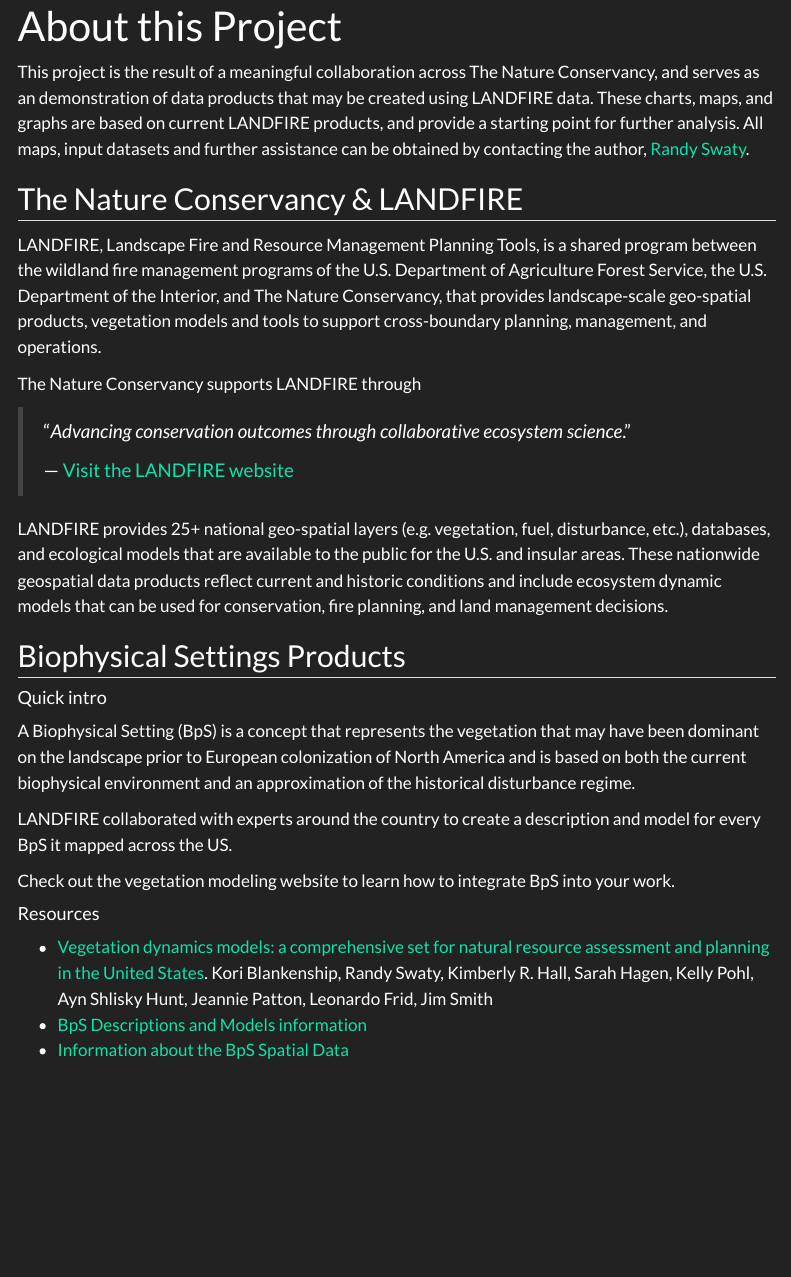
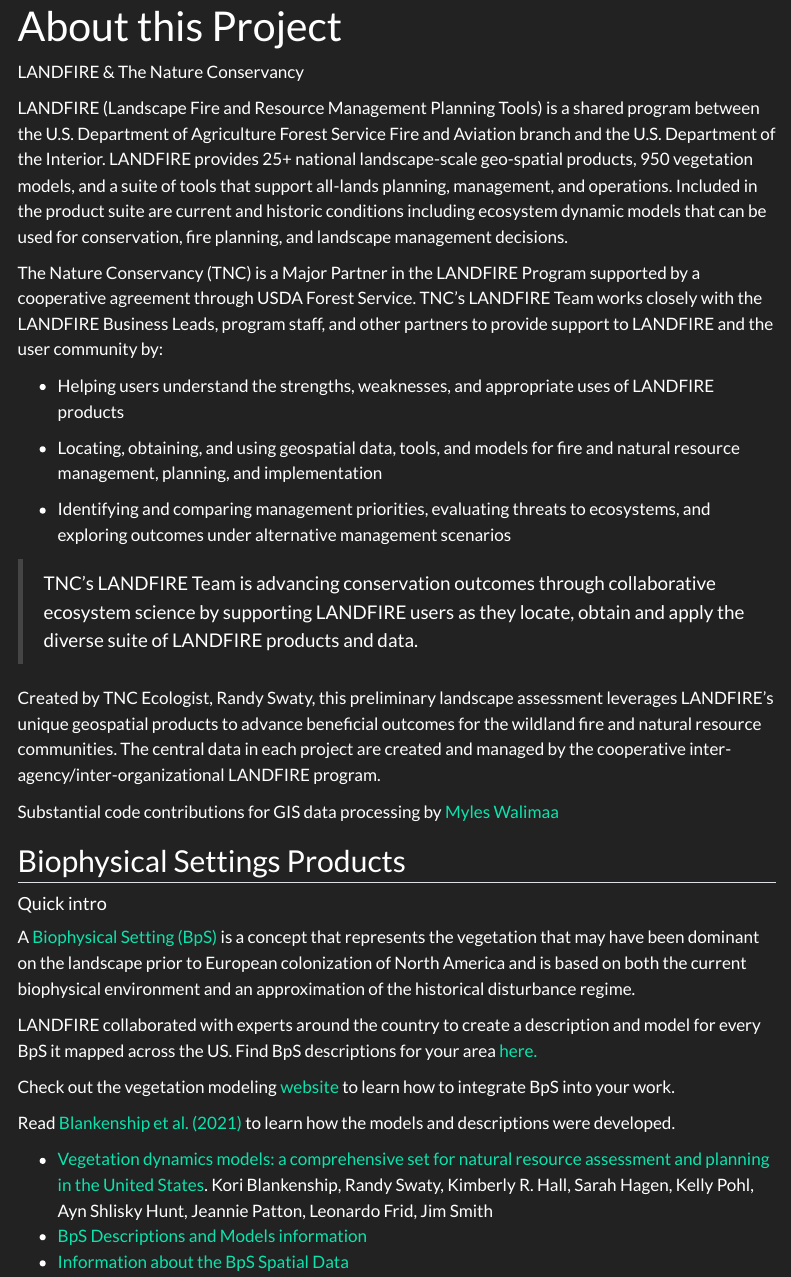
Before and after one commit to thenatureconservancy/rrb, a Quarto document (about.qmd): the page in a window 1100 px wide, from its top. Rendered offline with R 4.5, knitr and Pandoc in place of Quarto, with nearby package versions; menus at the side of the page are left out.

Commit message:
Updated with Megan Ds edits

```diff
--- a/about.qmd
+++ b/about.qmd
@@ -2,31 +2,36 @@
 title: "About this Project"
 ---
 
-This project is the result of a meaningful collaboration across The Nature Conservancy, and serves as an demonstration of data products that may be created using LANDFIRE data. These charts, maps, and graphs are based on current LANDFIRE products, and provide a starting point for further analysis. All maps, input datasets and further assistance can be obtained by contacting the author, [Randy Swaty](mailto:rswaty@tnc.org){target="blank"}.
+LANDFIRE & The Nature Conservancy
 
-## The Nature Conservancy & LANDFIRE
+LANDFIRE (Landscape Fire and Resource Management Planning Tools) is a shared program between the U.S. Department of Agriculture Forest Service Fire and Aviation branch and the U.S. Department of the Interior. LANDFIRE provides 25+ national landscape-scale geo-spatial products, 950 vegetation models, and a suite of tools that support all-lands planning, management, and operations. Included in the product suite are current and historic conditions including ecosystem dynamic models that can be used for conservation, fire planning, and landscape management decisions.
 
-LANDFIRE, Landscape Fire and Resource Management Planning Tools, is a shared program between the wildland fire management programs of the U.S. Department of Agriculture Forest Service, the U.S. Department of the Interior, and The Nature Conservancy, that provides landscape-scale geo-spatial products, vegetation models and tools to support cross-boundary planning, management, and operations.
+The Nature Conservancy (TNC) is a Major Partner in the LANDFIRE Program supported by a cooperative agreement through USDA Forest Service. TNC’s LANDFIRE Team works closely with the LANDFIRE Business Leads, program staff, and other partners to provide support to LANDFIRE and the user community by:
 
-The Nature Conservancy supports LANDFIRE through
+* Helping users understand the strengths, weaknesses, and appropriate uses of LANDFIRE products
 
-> "*Advancing conservation outcomes through collaborative ecosystem science*."
->
-> --- [Visit the LANDFIRE website](https://landfire.gov){target="blank"}
+* Locating, obtaining, and using geospatial data, tools, and models for fire and natural resource management, planning, and implementation
 
-LANDFIRE provides 25+ national geo-spatial layers (e.g. vegetation, fuel, disturbance, etc.), databases, and ecological models that are available to the public for the U.S. and insular areas. These nationwide geospatial data products reflect current and historic conditions and include ecosystem dynamic models that can be used for conservation, fire planning, and land management decisions.
+* Identifying and comparing management priorities, evaluating threats to ecosystems, and exploring outcomes under alternative management scenarios
+
+
+> TNC’s LANDFIRE Team is advancing conservation outcomes through collaborative ecosystem science by supporting LANDFIRE users as they locate, obtain and apply the diverse suite of LANDFIRE products and data.
+
+Created by TNC Ecologist, Randy Swaty, this preliminary landscape assessment leverages LANDFIRE’s unique geospatial products to advance beneficial outcomes for the wildland fire and natural resource communities. The central data in each project are created and managed by the cooperative inter-agency/inter-organizational LANDFIRE program.
+
+Substantial code contributions for GIS data processing by [Myles Walimaa](https://www.linkedin.com/in/myles-walimaa-35596123b/){target="blank"}
 
 ## Biophysical Settings Products
 
 #### Quick intro
 
-A Biophysical Setting (BpS) is a concept that represents the vegetation that may have been dominant on the landscape prior to European colonization of North America and is based on both the current biophysical environment and an approximation of the historical disturbance regime.
+A [Biophysical Setting (BpS)](https://landfire.gov/bps-models.php){target="blank"} is a concept that represents the vegetation that may have been dominant on the landscape prior to European colonization of North America and is based on both the current biophysical environment and an approximation of the historical disturbance regime.
 
-LANDFIRE collaborated with experts around the country to create a description and model for every BpS it mapped across the US.
+LANDFIRE collaborated with experts around the country to create a description and model for every BpS it mapped across the US. Find BpS descriptions for your area [here.](https://landfirereview.org/search.php){target="blank"}
 
-Check out the vegetation modeling website to learn how to integrate BpS into your work.
+Check out the vegetation modeling [website](https://thenatureconservancy.github.io/landfiremodels/){target="blank"} to learn how to integrate BpS into your work.
 
-#### Resources
+Read [Blankenship et al. (2021)](https://esajournals.onlinelibrary.wiley.com/doi/pdf/10.1002/ecs2.3484){target="blank"} to learn how the models and descriptions were developed.
 
 -   [Vegetation dynamics models: a comprehensive set for natural resource assessment and planning in the United States](https://esajournals.onlinelibrary.wiley.com/doi/pdf/10.1002/ecs2.3484){target="blank"}. Kori Blankenship, Randy Swaty, Kimberly R. Hall, Sarah Hagen, Kelly Pohl, Ayn Shlisky Hunt, Jeannie Patton, Leonardo Frid, Jim Smith
 -   [BpS Descriptions and Models information](https://landfire.gov/bps-models.php){target="blank"}
```
Also changed, not shown: comparing.qmd (+1 -1 lines), index.qmd (+9 -1 lines), docs/search.json, 8 other files.
